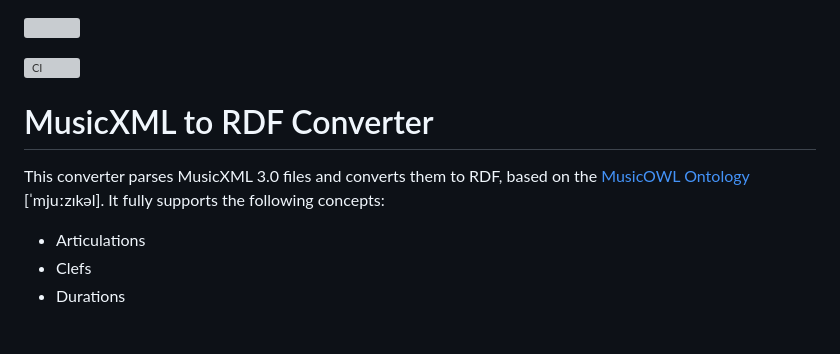
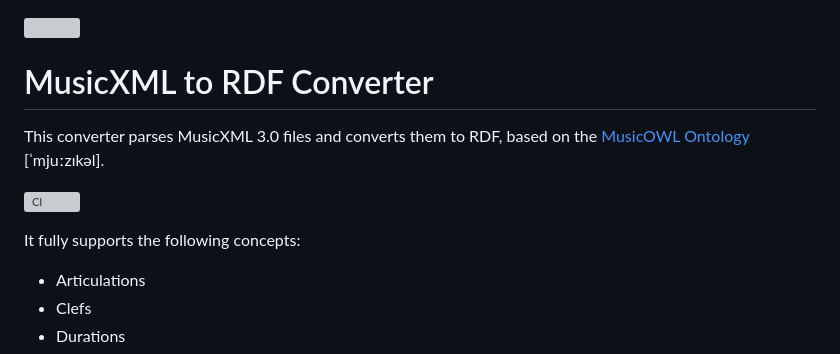
Before and after one commit to jimjonesbr/musicowl, a Markdown page: README.md, the part around the change. Drawn GitHub-style; blank space fills up the shorter version; grey boxes are pictures that could not be loaded.

```diff
--- a/README.md
+++ b/README.md
@@ -1,10 +1,12 @@
 [![](https://www.uni-muenster.de/imperia/md/images/allgemein/farbunabhaengig/wwu.svg)](https://www.uni-muenster.de/de/)
+
+# MusicXML to RDF Converter
+
+This converter parses MusicXML 3.0 files and converts them to RDF, based on the [MusicOWL Ontology](http://linkeddata.uni-muenster.de/ontology/musicscore/mso.owl) [ˈmjuːzɪkəl].
 
 ![CI](https://github.com/jimjonesbr/musicowl/actions/workflows/ci.yml/badge.svg)
 
-# MusicXML to RDF Converter
-
-This converter parses MusicXML 3.0 files and converts them to RDF, based on the [MusicOWL Ontology](http://linkeddata.uni-muenster.de/ontology/musicscore/mso.owl) [ˈmjuːzɪkəl]. It fully supports the following concepts:
+ It fully supports the following concepts:
 
  * Articulations
  * Clefs
```
